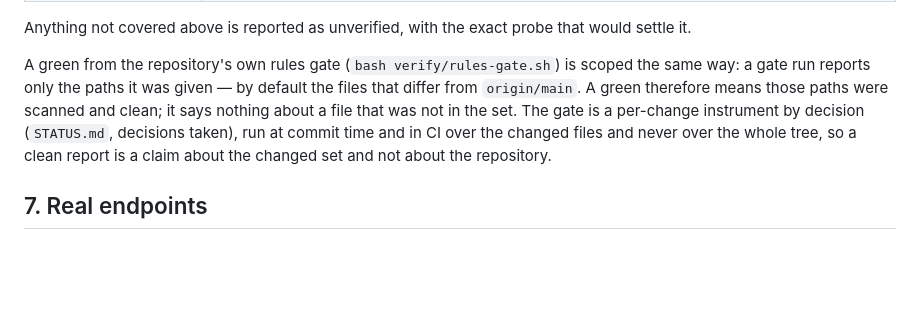
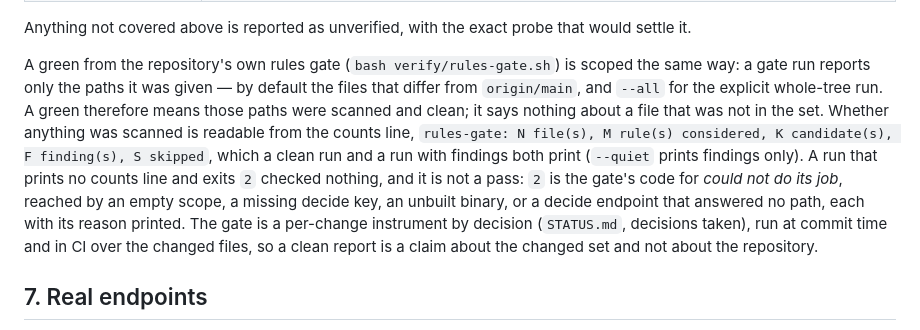
Before and after one commit to makefunstuff/jev-lsp, a Markdown page: docs/VERIFICATION.md, the part around the change. Drawn GitHub-style; blank space fills up the shorter version.

Commit message:
a gate green is read from its counts line, and exit 2 checked nothing

```diff
--- a/docs/VERIFICATION.md
+++ b/docs/VERIFICATION.md
@@ -253,10 +253,16 @@ settle it.
 
 A green from the repository's own rules gate (`bash verify/rules-gate.sh`) is scoped the same way:
 a gate run reports only the paths it was given — by default the files that differ from
-`origin/main`. A green therefore means those paths were scanned and clean; it says nothing about a
-file that was not in the set. The gate is a per-change instrument by decision (`STATUS.md`,
-decisions taken), run at commit time and in CI over the changed files and never over the whole
-tree, so a clean report is a claim about the changed set and not about the repository.
+`origin/main`, and `--all` for the explicit whole-tree run. A green therefore means those paths
+were scanned and clean; it says nothing about a file that was not in the set. Whether anything was
+scanned is readable from the counts line, `rules-gate: N file(s), M rule(s) considered, K
+candidate(s), F finding(s), S skipped`, which a clean run and a run with findings both print
+(`--quiet` prints findings only). A run that prints no counts line and exits `2` checked nothing,
+and it is not a pass: `2` is the gate's code for *could not do its job*, reached by an empty
+scope, a missing decide key, an unbuilt binary, or a decide endpoint that answered no path, each
+with its reason printed. The gate is a per-change instrument by decision (`STATUS.md`, decisions
+taken), run at commit time and in CI over the changed files, so a clean report is a claim about
+the changed set and not about the repository.
 
 ## 7. Real endpoints
 
```
Also changed, not shown: STATUS.md (+7 -3 lines).
